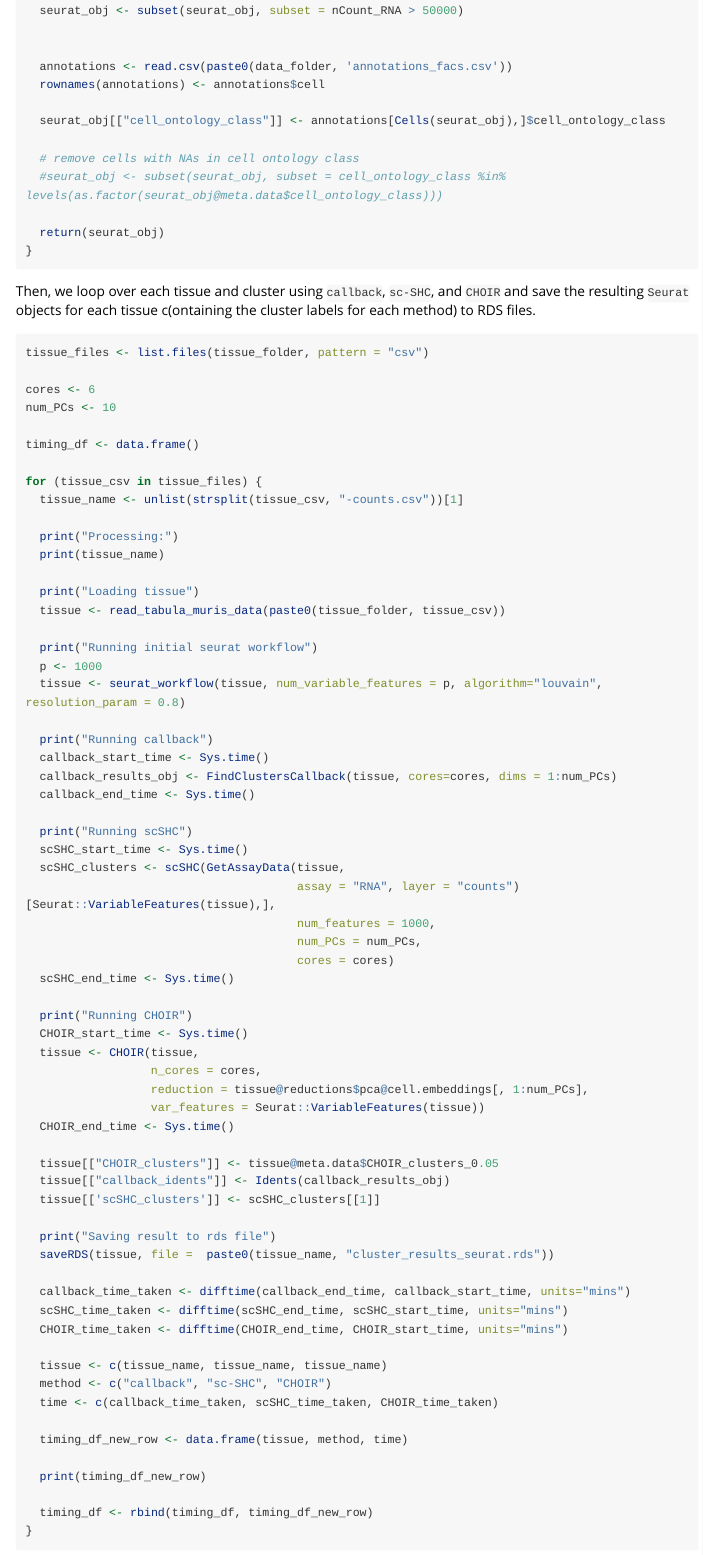
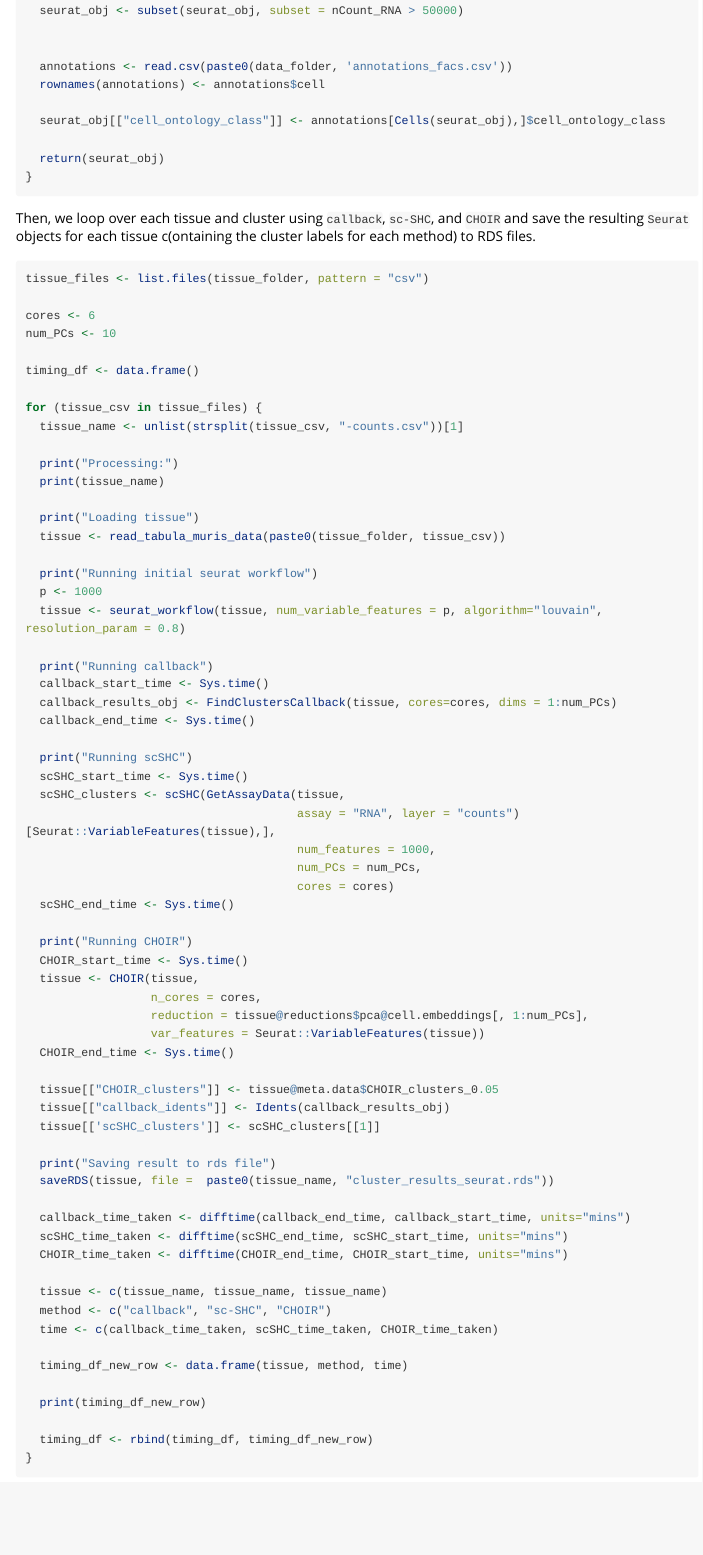
Before and after one commit to agdenadel/callbackreproducibility, an R Markdown document (vignettes/2_cluster-tabula-muris.Rmd): the page in a window 1100 px wide, from 630 px down. Rendered offline with R 4.5, knitr and Pandoc, with nearby package versions; long lines of code are wrapped.

Commit message:
remove commented code

```diff
--- a/vignettes/2_cluster-tabula-muris.Rmd
+++ b/vignettes/2_cluster-tabula-muris.Rmd
@@ -51,9 +51,6 @@ read_tabula_muris_data <- function(file) {
   rownames(annotations) <- annotations$cell
 
   seurat_obj[["cell_ontology_class"]] <- annotations[Cells(seurat_obj),]$cell_ontology_class
-
-  # remove cells with NAs in cell ontology class
-  #seurat_obj <- subset(seurat_obj, subset = cell_ontology_class %in% levels(as.factor(seurat_obj@meta.data$cell_ontology_class)))
 
   return(seurat_obj)
 }
```
